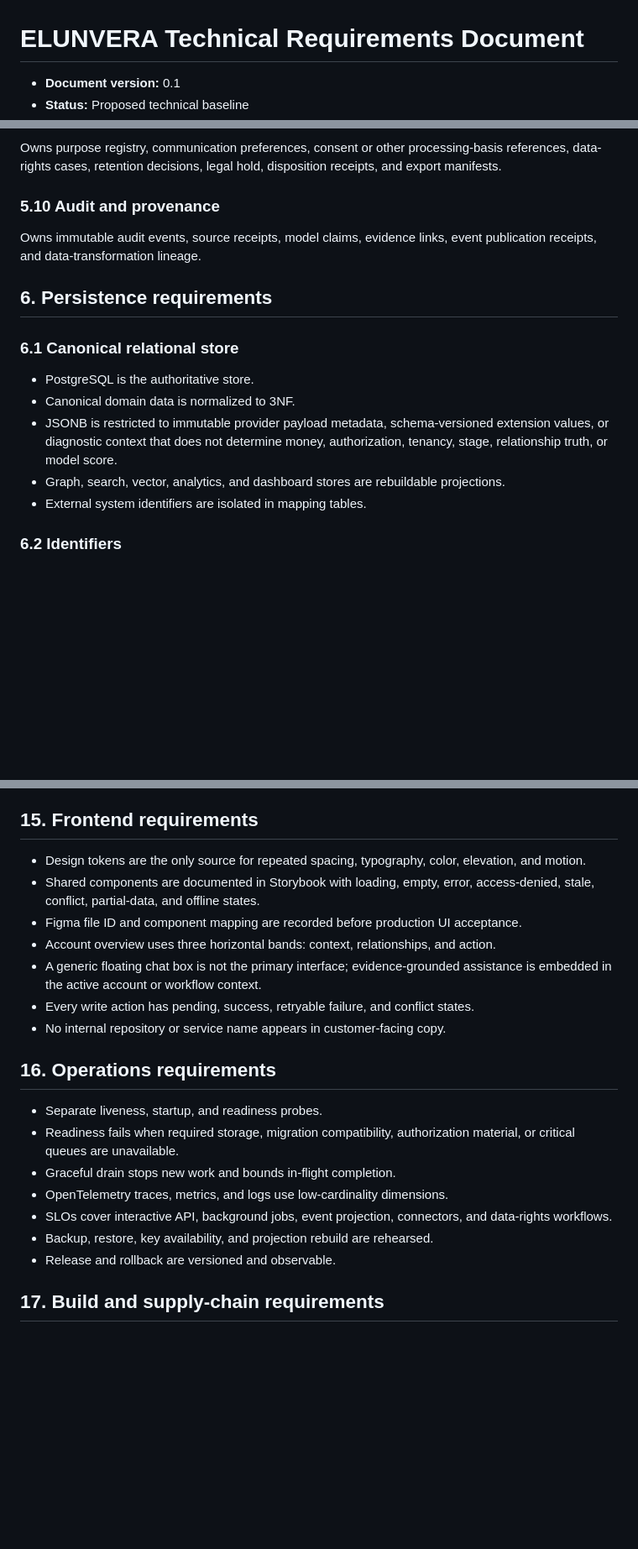
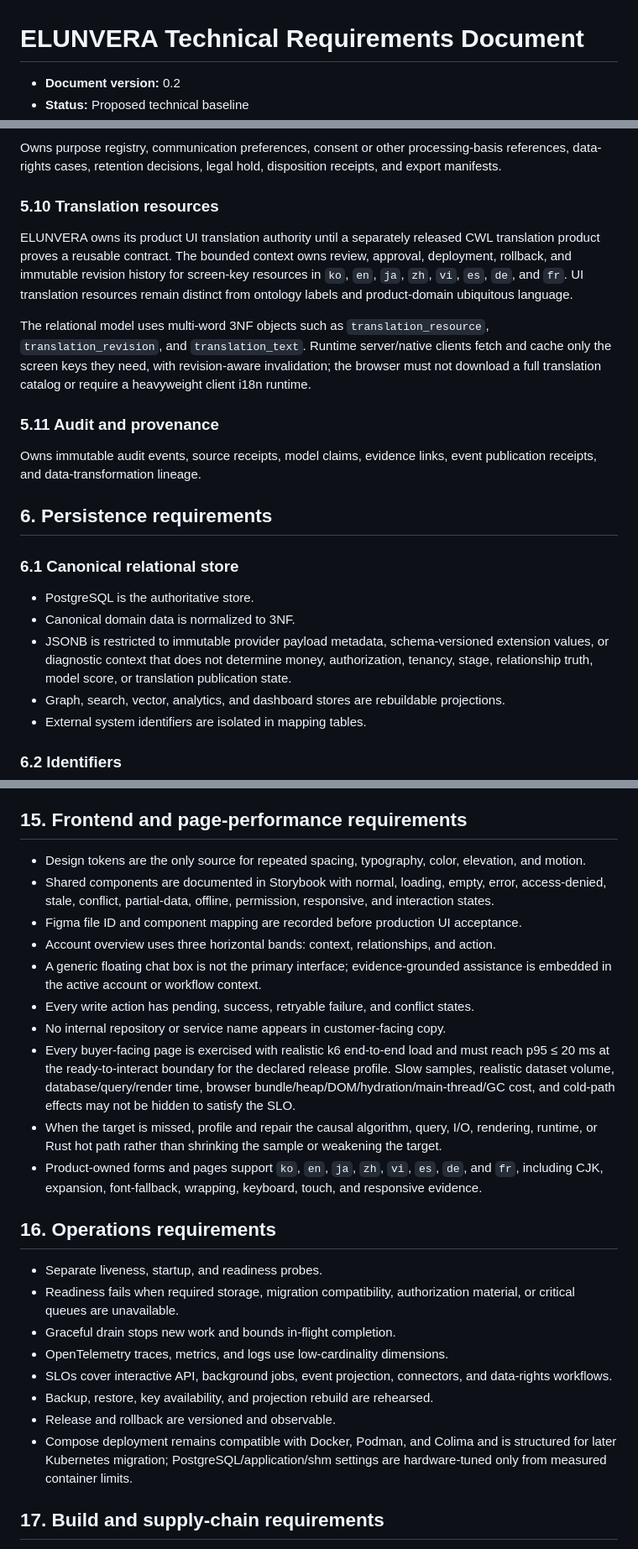
Before and after one commit to ContextualWisdomLab/ELUNVERA, a Markdown page: docs/TRD.md, 3 parts joined by grey strips. Shown at 84% size. GitHub-like rendering; blank space fills up the shorter version.

Commit message:
docs(trd): bind runtime, locale and translation contracts

```diff
--- a/docs/TRD.md
+++ b/docs/TRD.md
@@ -1,4 +1,4 @@
 # ELUNVERA Technical Requirements Document
 
-- **Document version:** 0.1
+- **Document version:** 0.2
 - **Status:** Proposed technical baseline
@@ -138,7 +139,13 @@ Owns desired outcomes, observations, complaint lifecycle, remedies, satisfaction
 
 Owns purpose registry, communication preferences, consent or other processing-basis references, data-rights cases, retention decisions, legal hold, disposition receipts, and export manifests.
 
-### 5.10 Audit and provenance
+### 5.10 Translation resources
+
+ELUNVERA owns its product UI translation authority until a separately released CWL translation product proves a reusable contract. The bounded context owns review, approval, deployment, rollback, and immutable revision history for screen-key resources in `ko`, `en`, `ja`, `zh`, `vi`, `es`, `de`, and `fr`. UI translation resources remain distinct from ontology labels and product-domain ubiquitous language.
+
+The relational model uses multi-word 3NF objects such as `translation_resource`, `translation_revision`, and `translation_text`. Runtime server/native clients fetch and cache only the screen keys they need, with revision-aware invalidation; the browser must not download a full translation catalog or require a heavyweight client i18n runtime.
+
+### 5.11 Audit and provenance
 
 Owns immutable audit events, source receipts, model claims, evidence links, event publication receipts, and data-transformation lineage.
 
@@ -148,7 +155,7 @@ Owns immutable audit events, source receipts, model claims, evidence links, even
 
 - PostgreSQL is the authoritative store.
 - Canonical domain data is normalized to 3NF.
-- JSONB is restricted to immutable provider payload metadata, schema-versioned extension values, or diagnostic context that does not determine money, authorization, tenancy, stage, relationship truth, or model score.
+- JSONB is restricted to immutable provider payload metadata, schema-versioned extension values, or diagnostic context that does not determine money, authorization, tenancy, stage, relationship truth, model score, or translation publication state.
 - Graph, search, vector, analytics, and dashboard stores are rebuildable projections.
 - External system identifiers are isolated in mapping tables.
 
@@ -310,15 +320,18 @@ A connector capability manifest declares read, propose, write, delete, export, w
 - Exports require purpose, field policy, bounded scope, and a signed receipt.
 - Model and connector content is untrusted.
 
-## 15. Frontend requirements
+## 15. Frontend and page-performance requirements
 
 - Design tokens are the only source for repeated spacing, typography, color, elevation, and motion.
-- Shared components are documented in Storybook with loading, empty, error, access-denied, stale, conflict, partial-data, and offline states.
+- Shared components are documented in Storybook with normal, loading, empty, error, access-denied, stale, conflict, partial-data, offline, permission, responsive, and interaction states.
 - Figma file ID and component mapping are recorded before production UI acceptance.
 - Account overview uses three horizontal bands: context, relationships, and action.
 - A generic floating chat box is not the primary interface; evidence-grounded assistance is embedded in the active account or workflow context.
 - Every write action has pending, success, retryable failure, and conflict states.
 - No internal repository or service name appears in customer-facing copy.
+- Every buyer-facing page is exercised with realistic k6 end-to-end load and must reach p95 ≤ 20 ms at the ready-to-interact boundary for the declared release profile. Slow samples, realistic dataset volume, database/query/render time, browser bundle/heap/DOM/hydration/main-thread/GC cost, and cold-path effects may not be hidden to satisfy the SLO.
+- When the target is missed, profile and repair the causal algorithm, query, I/O, rendering, runtime, or Rust hot path rather than shrinking the sample or weakening the target.
+- Product-owned forms and pages support `ko`, `en`, `ja`, `zh`, `vi`, `es`, `de`, and `fr`, including CJK, expansion, font-fallback, wrapping, keyboard, touch, and responsive evidence.
 
 ## 16. Operations requirements
 
@@ -329,6 +342,7 @@ A connector capability manifest declares read, propose, write, delete, export, w
 - SLOs cover interactive API, background jobs, event projection, connectors, and data-rights workflows.
 - Backup, restore, key availability, and projection rebuild are rehearsed.
 - Release and rollback are versioned and observable.
+- Compose deployment remains compatible with Docker, Podman, and Colima and is structured for later Kubernetes migration; PostgreSQL/application/shm settings are hardware-tuned only from measured container limits.
 
 ## 17. Build and supply-chain requirements
 
```
Also changed, not shown: other parts of docs/TRD.md (+6 -2 lines).
